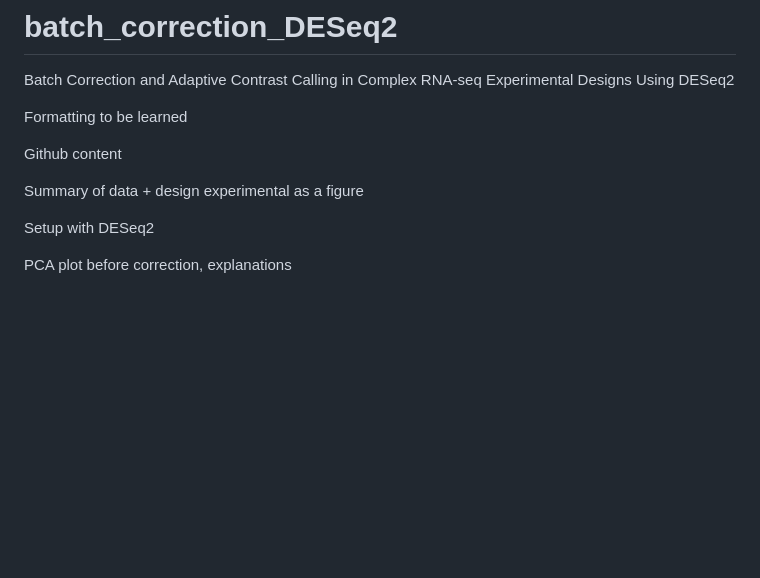
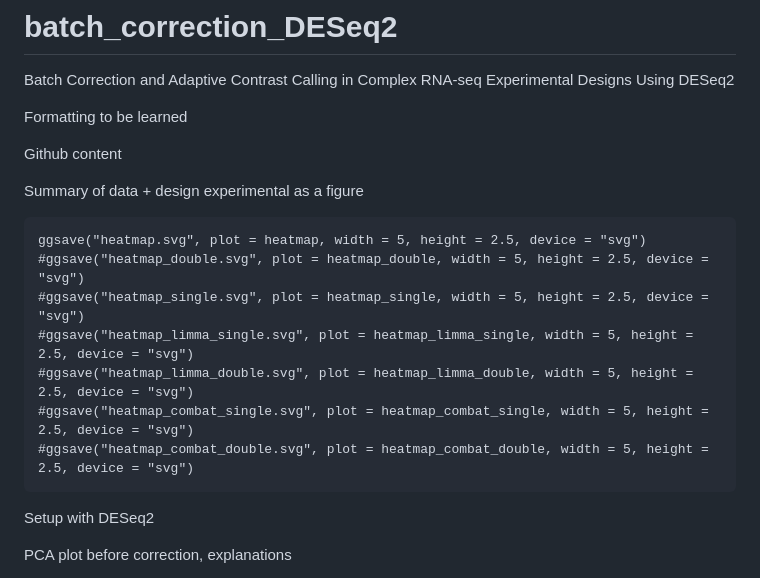
Before and after one commit to julienroyulaval/DESeq2-MultiBatch, a Markdown page: README.md, the part around the change. Rendered like a GitHub page; blank space fills up the shorter version.

````diff
--- a/README.md
+++ b/README.md
@@ -6,6 +6,16 @@ Formatting to be learned
 Github content
 
 Summary of data + design experimental as a figure
+
+```{r heatmap_save}
+ggsave("heatmap.svg", plot = heatmap, width = 5, height = 2.5, device = "svg")
+#ggsave("heatmap_double.svg", plot = heatmap_double, width = 5, height = 2.5, device = "svg")
+#ggsave("heatmap_single.svg", plot = heatmap_single, width = 5, height = 2.5, device = "svg")
+#ggsave("heatmap_limma_single.svg", plot = heatmap_limma_single, width = 5, height = 2.5, device = "svg")
+#ggsave("heatmap_limma_double.svg", plot = heatmap_limma_double, width = 5, height = 2.5, device = "svg")
+#ggsave("heatmap_combat_single.svg", plot = heatmap_combat_single, width = 5, height = 2.5, device = "svg")
+#ggsave("heatmap_combat_double.svg", plot = heatmap_combat_double, width = 5, height = 2.5, device = "svg")
+```
 
 Setup with DESeq2
 
````
